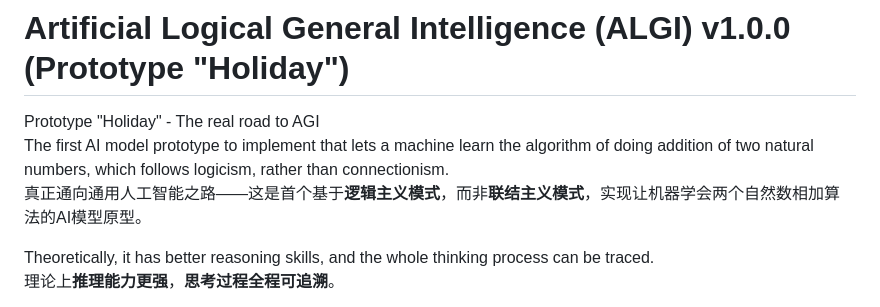
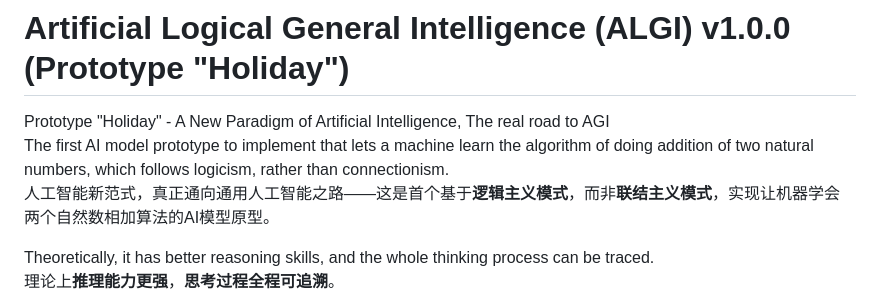
Before and after one commit to CodeJStudio/algi, a Markdown page: README.md, the part around the change. Drawn GitHub-style.

```diff
--- a/README.md
+++ b/README.md
@@ -1,7 +1,7 @@
 # Artificial Logical General Intelligence (ALGI) v1.0.0 (Prototype "Holiday")
-Prototype "Holiday" - The real road to AGI
+Prototype "Holiday" - A New Paradigm of Artificial Intelligence, The real road to AGI
 The first AI model prototype to implement that lets a machine learn the algorithm of doing addition of two natural numbers, which follows logicism, rather than connectionism.
-真正通向通用人工智能之路——这是首个基于**逻辑主义模式**，而非**联结主义模式**，实现让机器学会两个自然数相加算法的AI模型原型。
+人工智能新范式，真正通向通用人工智能之路——这是首个基于**逻辑主义模式**，而非**联结主义模式**，实现让机器学会两个自然数相加算法的AI模型原型。
 
 
 Theoretically, it has better reasoning skills, and the whole thinking process can be traced.
```
